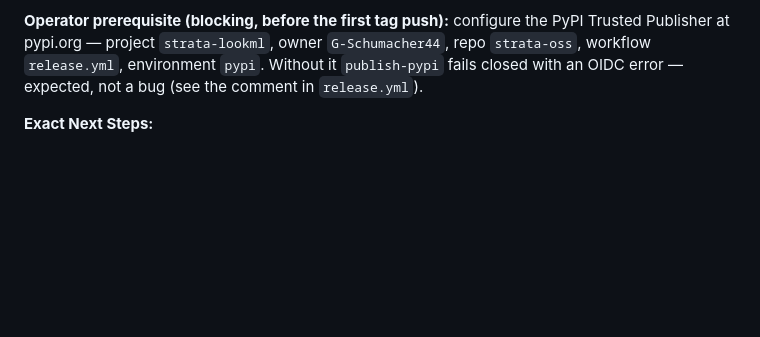
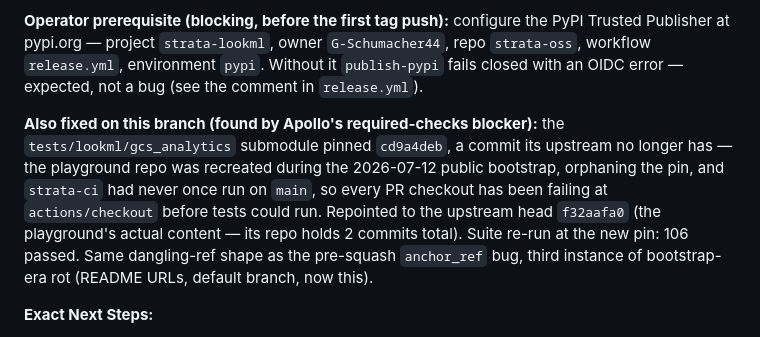
Before and after one commit to G-Schumacher44/strata-oss, a Markdown page: conductor/handoff-log.md, the part around the change. Drawn GitHub-style; blank space fills up the shorter version.

Commit message:
fix(ci): repoint gcs_analytics submodule off a commit its upstream no longer has
Both required checks (test, pr-analysis) failed at actions/checkout: the submodule pinned
cd9a4deb, orphaned when the playground repo was recreated during the 2026-07-12 public
bootstrap. strata-ci has never run on main, so nothing surfaced it -- this PR is simply
the first to hit checkout since. Repointed to upstream head f32aafa0 (the playground's
actual content; its repo holds 2 commits total). Suite at the new pin: 106 passed.

Pre-existing bootstrap rot, same dangling-ref shape as the README/default-branch fixes --
not introduced by this PR, but fixed here because the required checks gate this merge.

```diff
--- a/conductor/handoff-log.md
+++ b/conductor/handoff-log.md
@@ -68,6 +68,15 @@ Publisher at pypi.org — project `strata-lookml`, owner `G-Schumacher44`, repo
 workflow `release.yml`, environment `pypi`. Without it `publish-pypi` fails closed with an
 OIDC error — expected, not a bug (see the comment in `release.yml`).
 
+**Also fixed on this branch (found by Apollo's required-checks blocker):** the
+`tests/lookml/gcs_analytics` submodule pinned `cd9a4deb`, a commit its upstream no longer
+has — the playground repo was recreated during the 2026-07-12 public bootstrap, orphaning
+the pin, and `strata-ci` had never once run on `main`, so every PR checkout has been failing
+at `actions/checkout` before tests could run. Repointed to the upstream head `f32aafa0`
+(the playground's actual content — its repo holds 2 commits total). Suite re-run at the new
+pin: 106 passed. Same dangling-ref shape as the pre-squash `anchor_ref` bug, third instance
+of bootstrap-era rot (README URLs, default branch, now this).
+
 **Exact Next Steps:**
 1. Operator: configure the PyPI Trusted Publisher (above), then merge PR #18.
 2. Operator (or Koa on instruction): push tag `v0.1.6` — first end-to-end proof of
```
